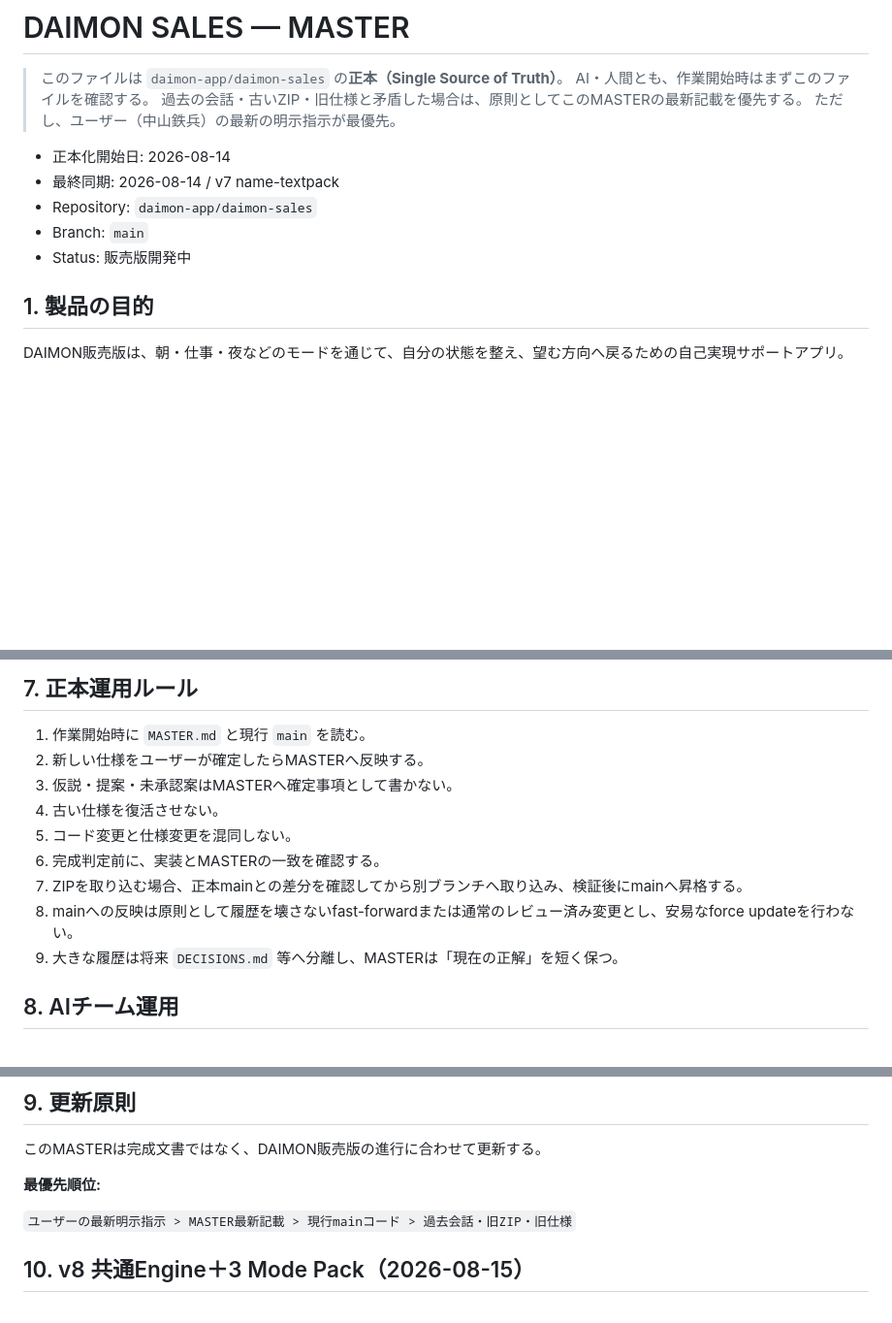
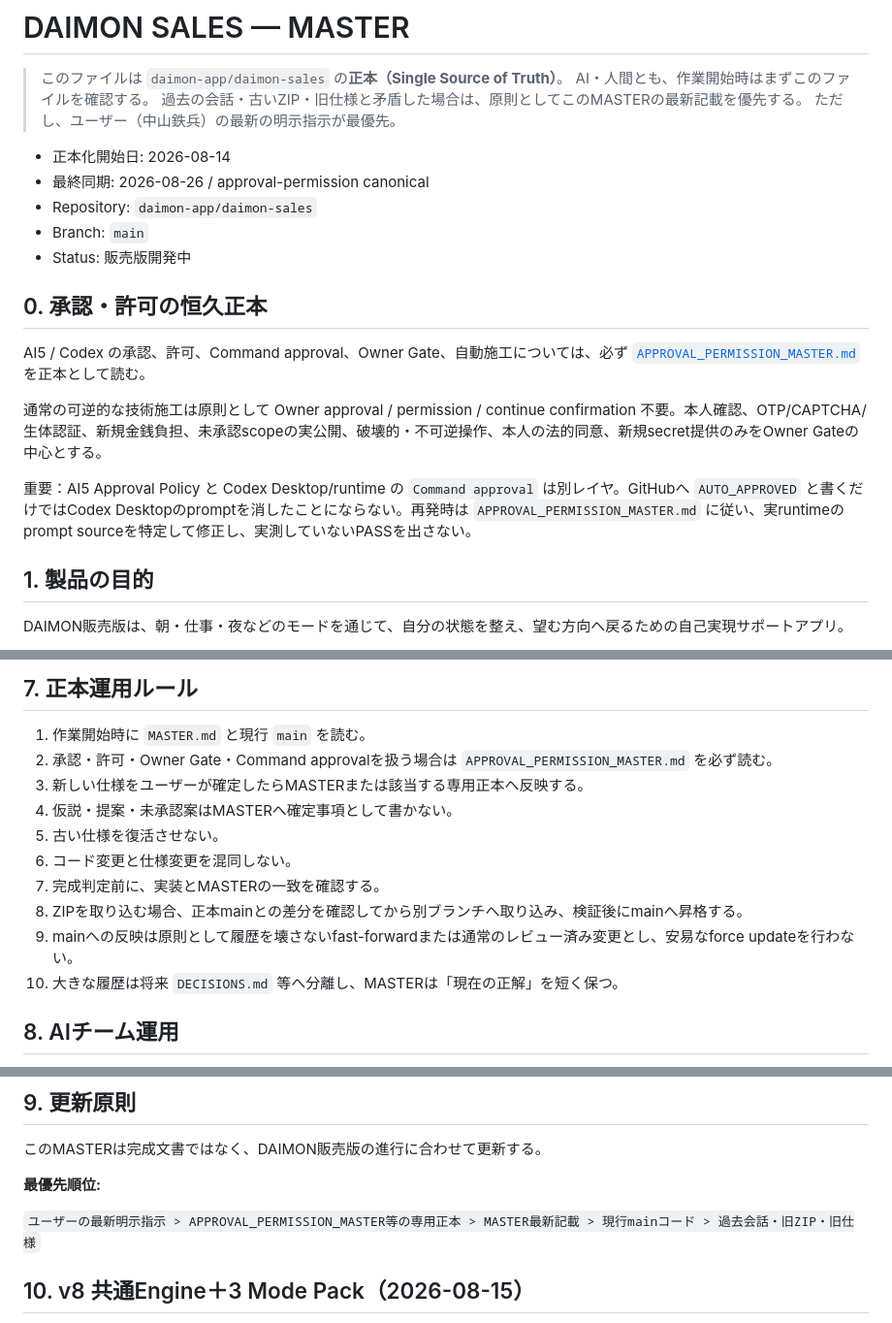
Before and after one commit to daimon-app/daimon-sales, a Markdown page: MASTER.md, 3 parts joined by grey strips. Shown at 97% size. GitHub-like rendering; blank space fills up the shorter version.

Commit message:
policy: reference canonical approval permission master

```diff
--- a/MASTER.md
+++ b/MASTER.md
@@ -6,10 +6,18 @@
 > ただし、ユーザー（中山鉄兵）の最新の明示指示が最優先。
 
 - 正本化開始日: 2026-08-14
-- 最終同期: 2026-08-14 / v7 name-textpack
+- 最終同期: 2026-08-26 / approval-permission canonical
 - Repository: `daimon-app/daimon-sales`
 - Branch: `main`
 - Status: 販売版開発中
+
+## 0. 承認・許可の恒久正本
+
+AI5 / Codex の承認、許可、Command approval、Owner Gate、自動施工については、必ず [`APPROVAL_PERMISSION_MASTER.md`](./APPROVAL_PERMISSION_MASTER.md) を正本として読む。
+
+通常の可逆的な技術施工は原則として Owner approval / permission / continue confirmation 不要。本人確認、OTP/CAPTCHA/生体認証、新規金銭負担、未承認scopeの実公開、破壊的・不可逆操作、本人の法的同意、新規secret提供のみをOwner Gateの中心とする。
+
+重要：AI5 Approval Policy と Codex Desktop/runtime の `Command approval` は別レイヤ。GitHubへ `AUTO_APPROVED` と書くだけではCodex Desktopのpromptを消したことにならない。再発時は `APPROVAL_PERMISSION_MASTER.md` に従い、実runtimeのprompt sourceを特定して修正し、実測していないPASSを出さない。
 
 ## 1. 製品の目的
 
@@ -110,14 +119,15 @@ DAIMONの中核思想は「継続」より**戻ること**。
 ## 7. 正本運用ルール
 
 1. 作業開始時に `MASTER.md` と現行 `main` を読む。
-2. 新しい仕様をユーザーが確定したらMASTERへ反映する。
-3. 仮説・提案・未承認案はMASTERへ確定事項として書かない。
-4. 古い仕様を復活させない。
-5. コード変更と仕様変更を混同しない。
-6. 完成判定前に、実装とMASTERの一致を確認する。
-7. ZIPを取り込む場合、正本mainとの差分を確認してから別ブランチへ取り込み、検証後にmainへ昇格する。
-8. mainへの反映は原則として履歴を壊さないfast-forwardまたは通常のレビュー済み変更とし、安易なforce updateを行わない。
-9. 大きな履歴は将来 `DECISIONS.md` 等へ分離し、MASTERは「現在の正解」を短く保つ。
+2. 承認・許可・Owner Gate・Command approvalを扱う場合は `APPROVAL_PERMISSION_MASTER.md` を必ず読む。
+3. 新しい仕様をユーザーが確定したらMASTERまたは該当する専用正本へ反映する。
+4. 仮説・提案・未承認案はMASTERへ確定事項として書かない。
+5. 古い仕様を復活させない。
+6. コード変更と仕様変更を混同しない。
+7. 完成判定前に、実装とMASTERの一致を確認する。
+8. ZIPを取り込む場合、正本mainとの差分を確認してから別ブランチへ取り込み、検証後にmainへ昇格する。
+9. mainへの反映は原則として履歴を壊さないfast-forwardまたは通常のレビュー済み変更とし、安易なforce updateを行わない。
+10. 大きな履歴は将来 `DECISIONS.md` 等へ分離し、MASTERは「現在の正解」を短く保つ。
 
 ## 8. AIチーム運用
 
@@ -135,7 +145,7 @@ DAIMONの中核思想は「継続」より**戻ること**。
 
 **最優先順位:**
 
-`ユーザーの最新明示指示 > MASTER最新記載 > 現行mainコード > 過去会話・旧ZIP・旧仕様`
+`ユーザーの最新明示指示 > APPROVAL_PERMISSION_MASTER等の専用正本 > MASTER最新記載 > 現行mainコード > 過去会話・旧ZIP・旧仕様`
 
 ## 10. v8 共通Engine＋3 Mode Pack（2026-08-15）
 
```
Also changed, not shown: other parts of MASTER.md (+1 -0 lines).
